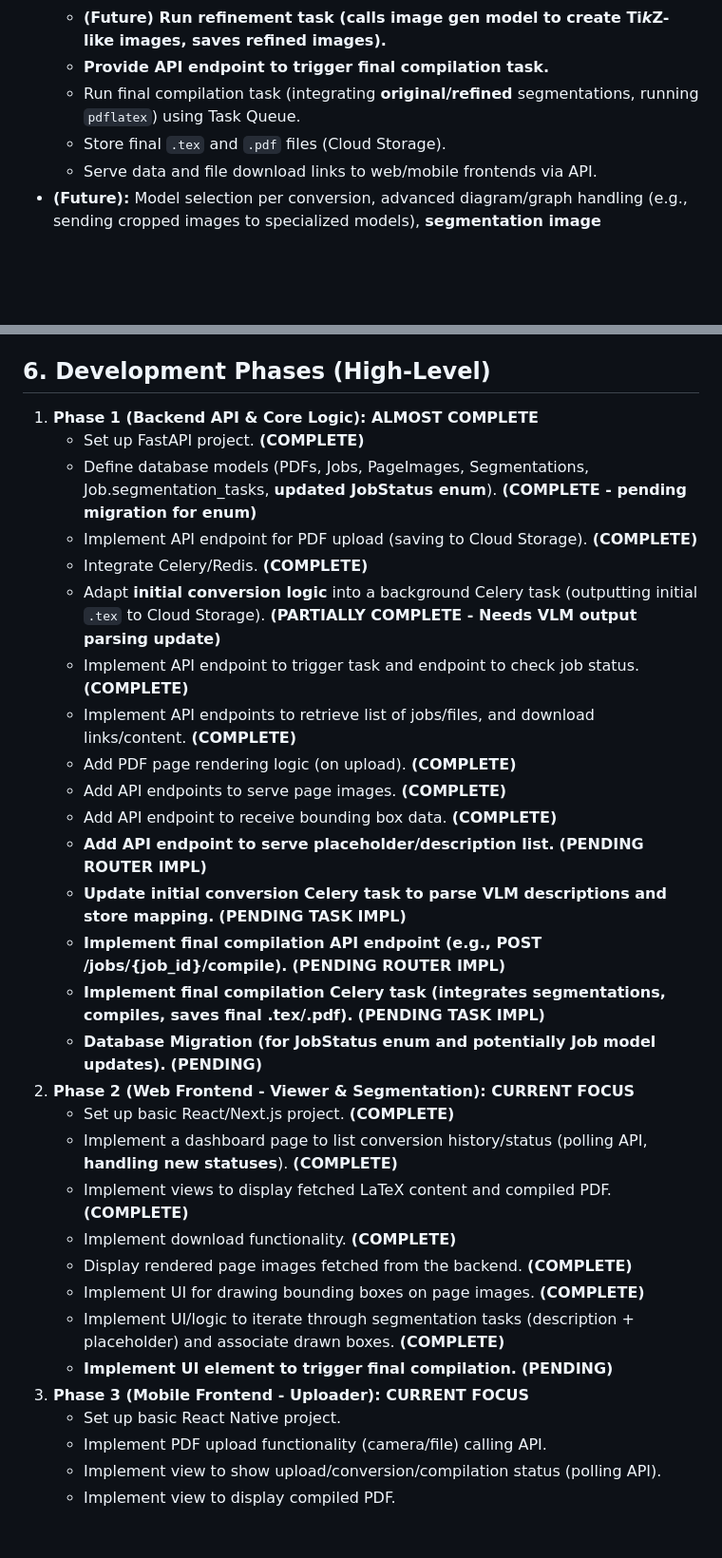
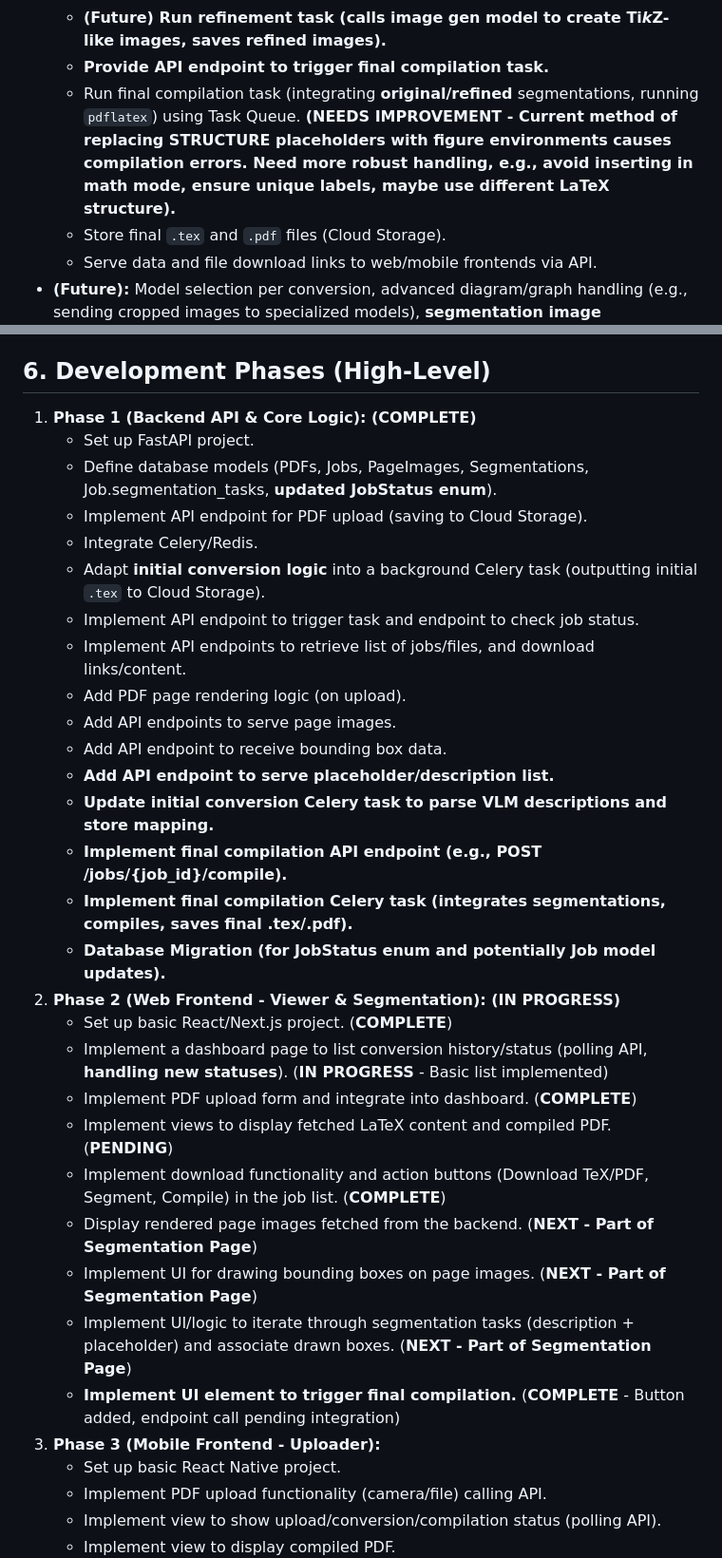
Before and after one commit to jk2500/handwriting, a Markdown page: APP_DEVELOPMENT_PLAN.md, 2 parts joined by grey strips. Shown: that part at 95% size. Drawn GitHub-style; blank space fills up the shorter version.

Commit message:
docs: Update development plan with web frontend progress

```diff
--- a/APP_DEVELOPMENT_PLAN.md
+++ b/APP_DEVELOPMENT_PLAN.md
@@ -45,7 +45,7 @@ To create a personal cloud-based service consisting of a **Web Application** and
     *   **(Future) Provide API endpoint to trigger segmentation image refinement using an image generation model (e.g., POST /jobs/{job_id}/refine).**
     *   **(Future) Run refinement task (calls image gen model to create Ti*k*Z-like images, saves refined images).**
     *   **Provide API endpoint to trigger final compilation task.**
-    *   Run final compilation task (integrating **original/refined** segmentations, running `pdflatex`) using Task Queue.
+    *   Run final compilation task (integrating **original/refined** segmentations, running `pdflatex`) using Task Queue. **(NEEDS IMPROVEMENT - Current method of replacing STRUCTURE placeholders with figure environments causes compilation errors. Need more robust handling, e.g., avoid inserting in math mode, ensure unique labels, maybe use different LaTeX structure).**
     *   Store final `.tex` and `.pdf` files (Cloud Storage).
     *   Serve data and file download links to web/mobile frontends via API.
 *   **(Future):** Model selection per conversion, advanced diagram/graph handling (e.g., sending cropped images to specialized models), **segmentation image refinement (Ti*k*Z style using image gen)**, sharing (if needed later), richer editing/preview features.
@@ -106,32 +106,33 @@ To create a personal cloud-based service consisting of a **Web Application** and
 
 ## 6. Development Phases (High-Level)
 
-1.  **Phase 1 (Backend API & Core Logic): ALMOST COMPLETE**
-    *   Set up FastAPI project. **(COMPLETE)**
-    *   Define database models (PDFs, Jobs, PageImages, Segmentations, Job.segmentation_tasks, **updated JobStatus enum**). **(COMPLETE - pending migration for enum)**
-    *   Implement API endpoint for PDF upload (saving to Cloud Storage). **(COMPLETE)**
-    *   Integrate Celery/Redis. **(COMPLETE)**
-    *   Adapt **initial conversion logic** into a background Celery task (outputting initial `.tex` to Cloud Storage). **(PARTIALLY COMPLETE - Needs VLM output parsing update)**
-    *   Implement API endpoint to trigger task and endpoint to check job status. **(COMPLETE)**
-    *   Implement API endpoints to retrieve list of jobs/files, and download links/content. **(COMPLETE)**
-    *   Add PDF page rendering logic (on upload). **(COMPLETE)**
-    *   Add API endpoints to serve page images. **(COMPLETE)**
-    *   Add API endpoint to receive bounding box data. **(COMPLETE)**
-    *   **Add API endpoint to serve placeholder/description list.** **(PENDING ROUTER IMPL)**
-    *   **Update initial conversion Celery task to parse VLM descriptions and store mapping.** **(PENDING TASK IMPL)**
-    *   **Implement final compilation API endpoint (e.g., POST /jobs/{job_id}/compile).** **(PENDING ROUTER IMPL)**
-    *   **Implement final compilation Celery task (integrates segmentations, compiles, saves final .tex/.pdf).** **(PENDING TASK IMPL)**
-    *   **Database Migration (for JobStatus enum and potentially Job model updates).** **(PENDING)**
-2.  **Phase 2 (Web Frontend - Viewer & Segmentation): CURRENT FOCUS**
-    *   Set up basic React/Next.js project. **(COMPLETE)**
-    *   Implement a dashboard page to list conversion history/status (polling API, **handling new statuses**). **(COMPLETE)**
-    *   Implement views to display fetched LaTeX content and compiled PDF. **(COMPLETE)**
-    *   Implement download functionality. **(COMPLETE)**
-    *   Display rendered page images fetched from the backend. **(COMPLETE)**
-    *   Implement UI for drawing bounding boxes on page images. **(COMPLETE)**
-    *   Implement UI/logic to iterate through segmentation tasks (description + placeholder) and associate drawn boxes. **(COMPLETE)**
-    *   **Implement UI element to trigger final compilation.** **(PENDING)**
-3.  **Phase 3 (Mobile Frontend - Uploader): CURRENT FOCUS**
+1.  **Phase 1 (Backend API & Core Logic): (COMPLETE)**
+    *   Set up FastAPI project.
+    *   Define database models (PDFs, Jobs, PageImages, Segmentations, Job.segmentation_tasks, **updated JobStatus enum**).
+    *   Implement API endpoint for PDF upload (saving to Cloud Storage).
+    *   Integrate Celery/Redis.
+    *   Adapt **initial conversion logic** into a background Celery task (outputting initial `.tex` to Cloud Storage).
+    *   Implement API endpoint to trigger task and endpoint to check job status.
+    *   Implement API endpoints to retrieve list of jobs/files, and download links/content.
+    *   Add PDF page rendering logic (on upload).
+    *   Add API endpoints to serve page images.
+    *   Add API endpoint to receive bounding box data.
+    *   **Add API endpoint to serve placeholder/description list.**
+    *   **Update initial conversion Celery task to parse VLM descriptions and store mapping.**
+    *   **Implement final compilation API endpoint (e.g., POST /jobs/{job_id}/compile).**
+    *   **Implement final compilation Celery task (integrates segmentations, compiles, saves final .tex/.pdf).**
+    *   **Database Migration (for JobStatus enum and potentially Job model updates).**
+2.  **Phase 2 (Web Frontend - Viewer & Segmentation): (IN PROGRESS)**
+    *   Set up basic React/Next.js project. (**COMPLETE**)
+    *   Implement a dashboard page to list conversion history/status (polling API, **handling new statuses**). (**IN PROGRESS** - Basic list implemented)
+    *   Implement PDF upload form and integrate into dashboard. (**COMPLETE**)
+    *   Implement views to display fetched LaTeX content and compiled PDF. (**PENDING**)
+    *   Implement download functionality and action buttons (Download TeX/PDF, Segment, Compile) in the job list. (**COMPLETE**)
+    *   Display rendered page images fetched from the backend. (**NEXT - Part of Segmentation Page**)
+    *   Implement UI for drawing bounding boxes on page images. (**NEXT - Part of Segmentation Page**)
+    *   Implement UI/logic to iterate through segmentation tasks (description + placeholder) and associate drawn boxes. (**NEXT - Part of Segmentation Page**)
+    *   **Implement UI element to trigger final compilation.** (**COMPLETE** - Button added, endpoint call pending integration)
+3.  **Phase 3 (Mobile Frontend - Uploader):**
     *   Set up basic React Native project.
     *   Implement PDF upload functionality (camera/file) calling API.
     *   Implement view to show upload/conversion/compilation status (polling API).
```
Also changed, not shown: other parts of APP_DEVELOPMENT_PLAN.md (+13 -12 lines).
